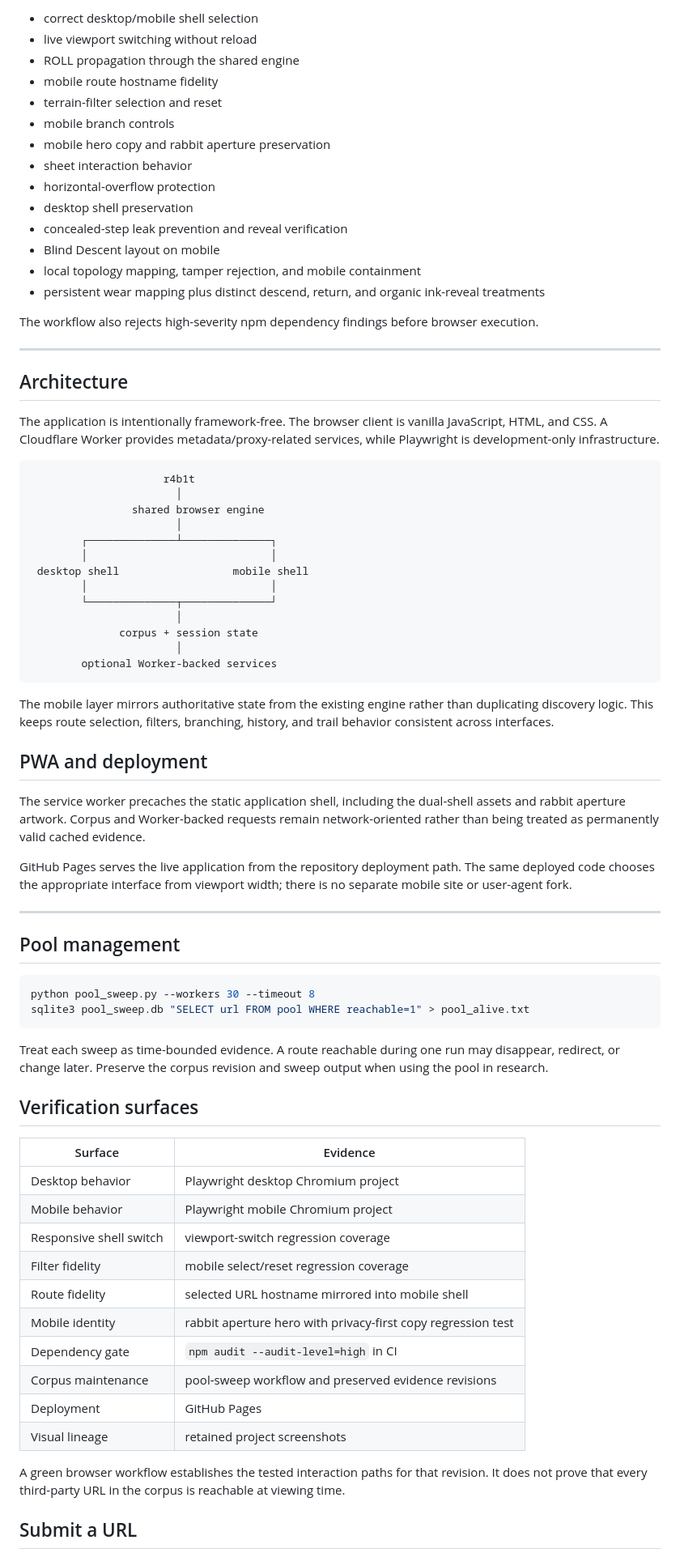
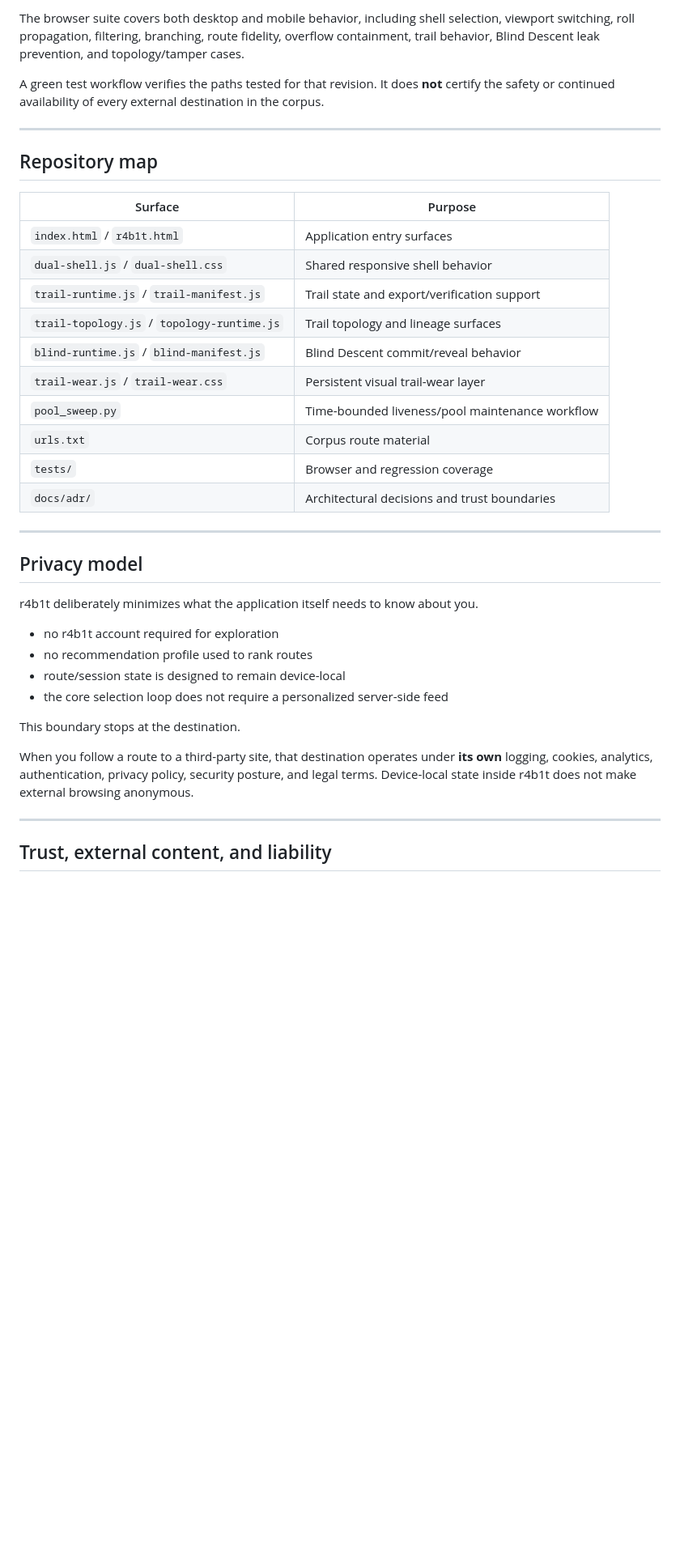
Before and after one commit to GnomeMan4201/r4b1t, a Markdown page: README.md, the part around one of its changes. Shown at 81% size. Drawn GitHub-style; blank space fills up the shorter version.

Commit message:
docs: redesign README around production visuals

````diff
--- a/README.md
+++ b/README.md
@@ -207,78 +302,41 @@ Current regression coverage includes:
 
-- correct desktop/mobile shell selection
-- live viewport switching without reload
-- ROLL propagation through the shared engine
-- mobile route hostname fidelity
-- terrain-filter selection and reset
-- mobile branch controls
-- mobile hero copy and rabbit aperture preservation
-- sheet interaction behavior
-- horizontal-overflow protection
-- desktop shell preservation
-- concealed-step leak prevention and reveal verification
-- Blind Descent layout on mobile
-- local topology mapping, tamper rejection, and mobile containment
-- persistent wear mapping plus distinct descend, return, and organic ink-reveal treatments
+The browser suite covers both desktop and mobile behavior, including shell selection, viewport switching, roll propagation, filtering, branching, route fidelity, overflow containment, trail behavior, Blind Descent leak prevention, and topology/tamper cases.
 
-The workflow also rejects high-severity npm dependency findings before browser execution.
+A green test workflow verifies the paths tested for that revision. It does **not** certify the safety or continued availability of every external destination in the corpus.
 
 ---
 
-## Architecture
+## Repository map
 
-The application is intentionally framework-free. The browser client is vanilla JavaScript, HTML, and CSS. A Cloudflare Worker provides metadata/proxy-related services, while Playwright is development-only infrastructure.
-
-```text
-                     r4b1t
-                       │
-                shared browser engine
-                       │
-        ┌──────────────┴──────────────┐
-        │                             │
- desktop shell                  mobile shell
-        │                             │
-        └──────────────┬──────────────┘
-                       │
-              corpus + session state
-                       │
-        optional Worker-backed services
-```
-
-The mobile layer mirrors authoritative state from the existing engine rather than duplicating discovery logic. This keeps route selection, filters, branching, history, and trail behavior consistent across interfaces.
-
-## PWA and deployment
-
-The service worker precaches the static application shell, including the dual-shell assets and rabbit aperture artwork. Corpus and Worker-backed requests remain network-oriented rather than being treated as permanently valid cached evidence.
-
-GitHub Pages serves the live application from the repository deployment path. The same deployed code chooses the appropriate interface from viewport width; there is no separate mobile site or user-agent fork.
+| Surface | Purpose |
+| --- | --- |
+| `index.html` / `r4b1t.html` | Application entry surfaces |
+| `dual-shell.js` / `dual-shell.css` | Shared responsive shell behavior |
+| `trail-runtime.js` / `trail-manifest.js` | Trail state and export/verification support |
+| `trail-topology.js` / `topology-runtime.js` | Trail topology and lineage surfaces |
+| `blind-runtime.js` / `blind-manifest.js` | Blind Descent commit/reveal behavior |
+| `trail-wear.js` / `trail-wear.css` | Persistent visual trail-wear layer |
+| `pool_sweep.py` | Time-bounded liveness/pool maintenance workflow |
+| `urls.txt` | Corpus route material |
+| `tests/` | Browser and regression coverage |
+| `docs/adr/` | Architectural decisions and trust boundaries |
 
 ---
 
-## Pool management
+## Privacy model
 
-```bash
-python pool_sweep.py --workers 30 --timeout 8
-sqlite3 pool_sweep.db "SELECT url FROM pool WHERE reachable=1" > pool_alive.txt
-```
+r4b1t deliberately minimizes what the application itself needs to know about you.
 
-Treat each sweep as time-bounded evidence. A route reachable during one run may disappear, redirect, or change later. Preserve the corpus revision and sweep output when using the pool in research.
+- no r4b1t account required for exploration
+- no recommendation profile used to rank routes
+- route/session state is designed to remain device-local
+- the core selection loop does not require a personalized server-side feed
 
-## Verification surfaces
+This boundary stops at the destination.
 
-| Surface | Evidence |
-|---|---|
-| Desktop behavior | Playwright desktop Chromium project |
-| Mobile behavior | Playwright mobile Chromium project |
-| Responsive shell switch | viewport-switch regression coverage |
-| Filter fidelity | mobile select/reset regression coverage |
-| Route fidelity | selected URL hostname mirrored into mobile shell |
-| Mobile identity | rabbit aperture hero with privacy-first copy regression test |
-| Dependency gate | `npm audit --audit-level=high` in CI |
-| Corpus maintenance | pool-sweep workflow and preserved evidence revisions |
-| Deployment | GitHub Pages |
-| Visual lineage | retained project screenshots |
+When you follow a route to a third-party site, that destination operates under **its own** logging, cookies, analytics, authentication, privacy policy, security posture, and legal terms. Device-local state inside r4b1t does not make external browsing anonymous.
 
-A green browser workflow establishes the tested interaction paths for that revision. It does not prove that every third-party URL in the corpus is reachable at viewing time.
+---
 
-## Submit a URL
+## Trust, external content, and liability
 
````
Also changed, not shown: other parts of README.md (+275 -132 lines).
